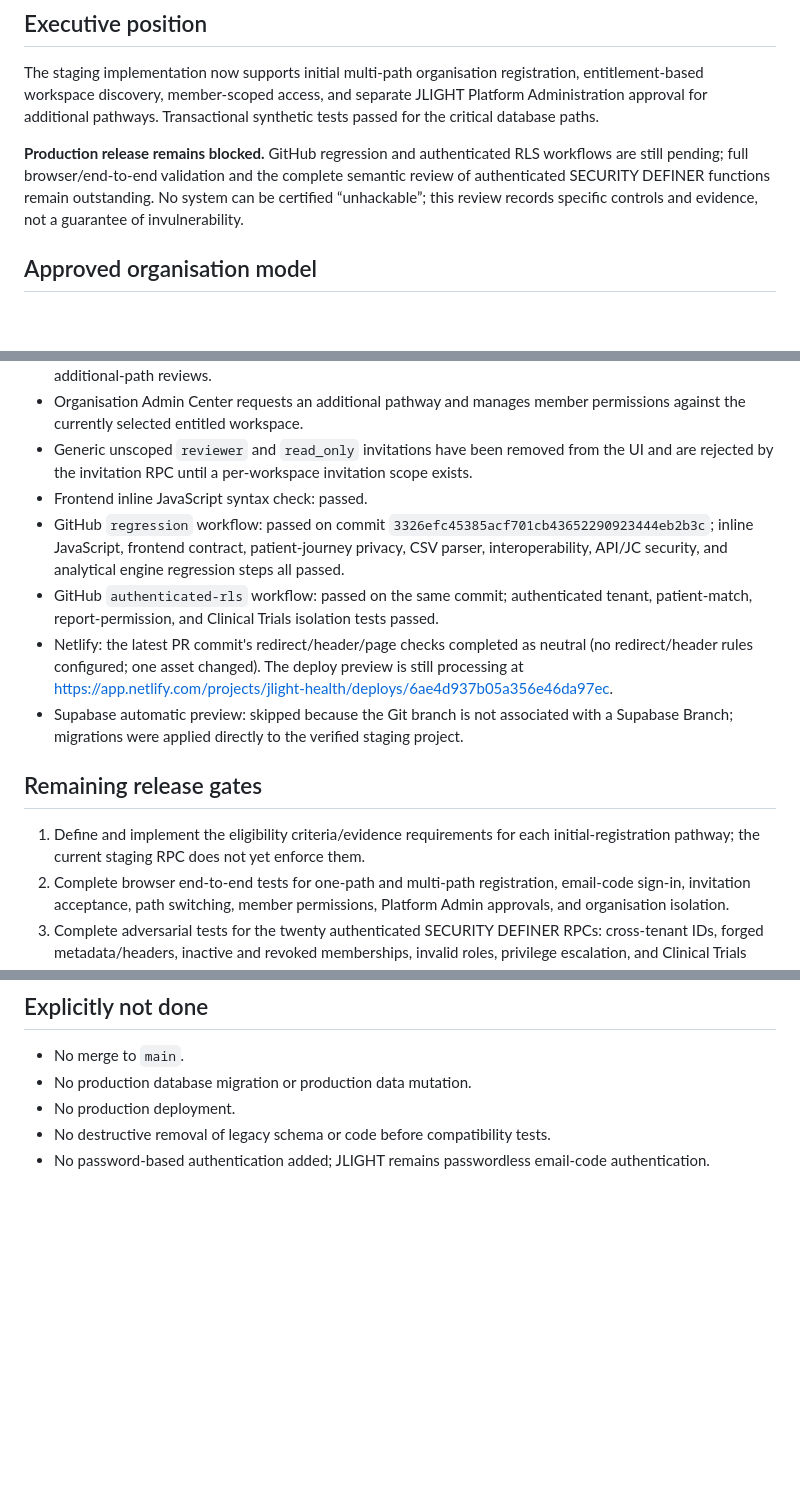
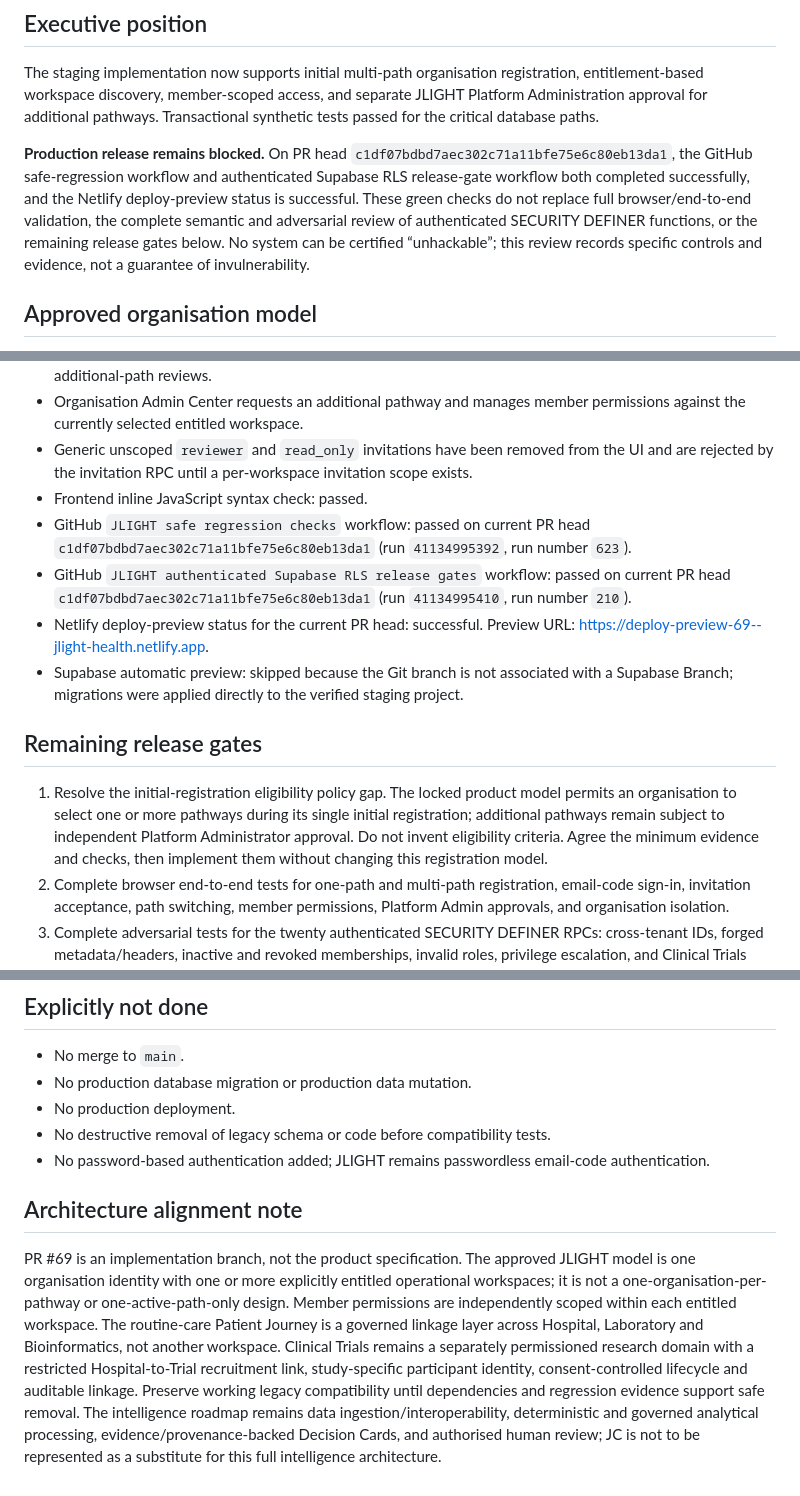
Before and after one commit to Fiadatumelo/jlight-health, a Markdown page: docs/security/STAGING_SECURITY_REVIEW_2026-10-30.md, 3 parts joined by grey strips. Rendered like a GitHub page; blank space fills up the shorter version.

Commit message:
docs: align PR69 staging review with current checks and locked JLIGHT architecture

```diff
--- a/docs/security/STAGING_SECURITY_REVIEW_2026-10-30.md
+++ b/docs/security/STAGING_SECURITY_REVIEW_2026-10-30.md
@@ -7,7 +7,7 @@
 
 The staging implementation now supports initial multi-path organisation registration, entitlement-based workspace discovery, member-scoped access, and separate JLIGHT Platform Administration approval for additional pathways. Transactional synthetic tests passed for the critical database paths.
 
-**Production release remains blocked.** GitHub regression and authenticated RLS workflows are still pending; full browser/end-to-end validation and the complete semantic review of authenticated SECURITY DEFINER functions remain outstanding. No system can be certified “unhackable”; this review records specific controls and evidence, not a guarantee of invulnerability.
+**Production release remains blocked.** On PR head `c1df07bdbd7aec302c71a11bfe75e6c80eb13da1`, the GitHub safe-regression workflow and authenticated Supabase RLS release-gate workflow both completed successfully, and the Netlify deploy-preview status is successful. These green checks do not replace full browser/end-to-end validation, the complete semantic and adversarial review of authenticated SECURITY DEFINER functions, or the remaining release gates below. No system can be certified “unhackable”; this review records specific controls and evidence, not a guarantee of invulnerability.
 
 ## Approved organisation model
 
@@ -86,14 +86,14 @@ These are targeted database tests. They do not establish that every RLS policy,
 - Organisation Admin Center requests an additional pathway and manages member permissions against the currently selected entitled workspace.
 - Generic unscoped `reviewer` and `read_only` invitations have been removed from the UI and are rejected by the invitation RPC until a per-workspace invitation scope exists.
 - Frontend inline JavaScript syntax check: passed.
-- GitHub `regression` workflow: passed on commit `3326efc45385acf701cb43652290923444eb2b3c`; inline JavaScript, frontend contract, patient-journey privacy, CSV parser, interoperability, API/JC security, and analytical engine regression steps all passed.
-- GitHub `authenticated-rls` workflow: passed on the same commit; authenticated tenant, patient-match, report-permission, and Clinical Trials isolation tests passed.
-- Netlify: the latest PR commit's redirect/header/page checks completed as neutral (no redirect/header rules configured; one asset changed). The deploy preview is still processing at https://app.netlify.com/projects/jlight-health/deploys/6ae4d937b05a356e46da97ec.
+- GitHub `JLIGHT safe regression checks` workflow: passed on current PR head `c1df07bdbd7aec302c71a11bfe75e6c80eb13da1` (run `41134995392`, run number `623`).
+- GitHub `JLIGHT authenticated Supabase RLS release gates` workflow: passed on current PR head `c1df07bdbd7aec302c71a11bfe75e6c80eb13da1` (run `41134995410`, run number `210`).
+- Netlify deploy-preview status for the current PR head: successful. Preview URL: https://deploy-preview-69--jlight-health.netlify.app.
 - Supabase automatic preview: skipped because the Git branch is not associated with a Supabase Branch; migrations were applied directly to the verified staging project.
 
 ## Remaining release gates
 
-1. Define and implement the eligibility criteria/evidence requirements for each initial-registration pathway; the current staging RPC does not yet enforce them.
+1. Resolve the initial-registration eligibility policy gap. The locked product model permits an organisation to select one or more pathways during its single initial registration; additional pathways remain subject to independent Platform Administrator approval. Do not invent eligibility criteria. Agree the minimum evidence and checks, then implement them without changing this registration model.
 2. Complete browser end-to-end tests for one-path and multi-path registration, email-code sign-in, invitation acceptance, path switching, member permissions, Platform Admin approvals, and organisation isolation.
 3. Complete adversarial tests for the twenty authenticated SECURITY DEFINER RPCs: cross-tenant IDs, forged metadata/headers, inactive and revoked memberships, invalid roles, privilege escalation, and Clinical Trials boundaries.
 4. Revalidate patient matching, patient journey reports, issue-resolution history, report permissions, worker/sequence-data controls, and Clinical Trials data isolation.
@@ -107,3 +107,8 @@ These are targeted database tests. They do not establish that every RLS policy,
 - No production deployment.
 - No destructive removal of legacy schema or code before compatibility tests.
 - No password-based authentication added; JLIGHT remains passwordless email-code authentication.
+
+
+## Architecture alignment note
+
+PR #69 is an implementation branch, not the product specification. The approved JLIGHT model is one organisation identity with one or more explicitly entitled operational workspaces; it is not a one-organisation-per-pathway or one-active-path-only design. Member permissions are independently scoped within each entitled workspace. The routine-care Patient Journey is a governed linkage layer across Hospital, Laboratory and Bioinformatics, not another workspace. Clinical Trials remains a separately permissioned research domain with a restricted Hospital-to-Trial recruitment link, study-specific participant identity, consent-controlled lifecycle and auditable linkage. Preserve working legacy compatibility until dependencies and regression evidence support safe removal. The intelligence roadmap remains data ingestion/interoperability, deterministic and governed analytical processing, evidence/provenance-backed Decision Cards, and authorised human review; JC is not to be represented as a substitute for this full intelligence architecture.
```
